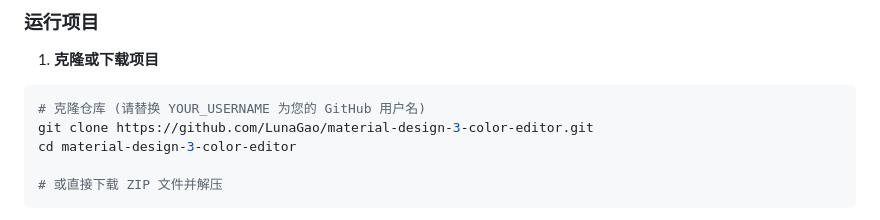
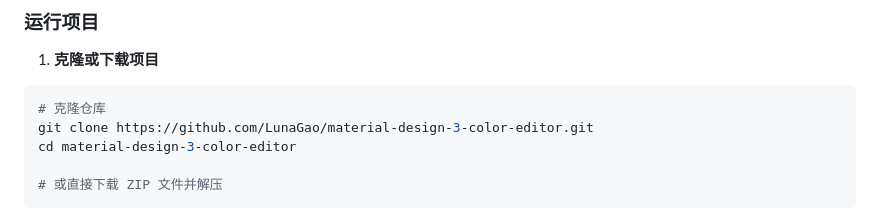
Before and after one commit to LunaGao/material-design-3-color-editor, a Markdown page: README.md, the part around the change. GitHub-like rendering.

````diff
--- a/README.md
+++ b/README.md
@@ -60,7 +60,7 @@
 
 1. **克隆或下载项目**
 ```bash
-# 克隆仓库 (请替换 YOUR_USERNAME 为您的 GitHub 用户名)
+# 克隆仓库
 git clone https://github.com/LunaGao/material-design-3-color-editor.git
 cd material-design-3-color-editor
 
````
